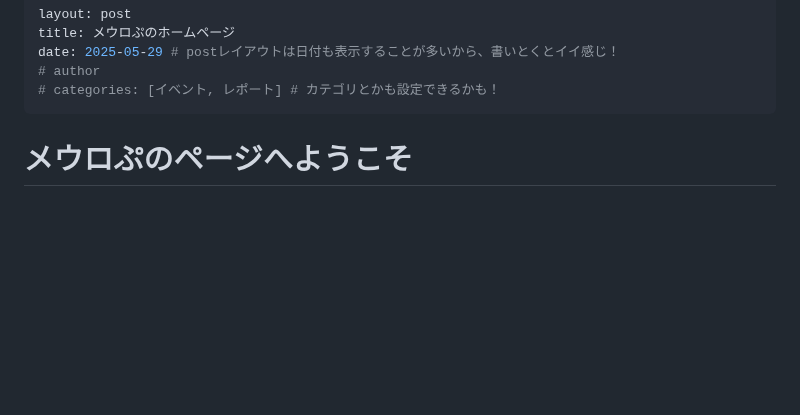
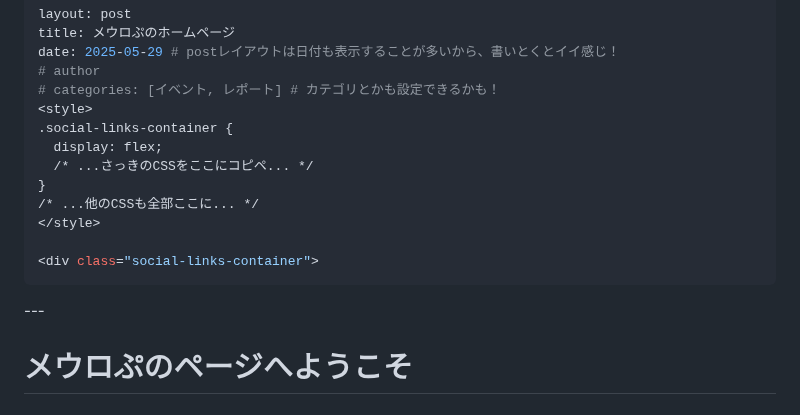
Before and after one commit to Meurop/meurop.github.io, a Markdown page: index.md, the part around the change. GitHub-like rendering; blank space fills up the shorter version.

```diff
--- a/index.md
+++ b/index.md
@@ -4,6 +4,17 @@ title: メウロぷのホームページ
 date: 2025-05-29 # postレイアウトは日付も表示することが多いから、書いとくとイイ感じ！
 # author
 # categories: [イベント, レポート] # カテゴリとかも設定できるかも！
+<style>
+.social-links-container {
+  display: flex;
+  /* ...さっきのCSSをここにコピペ... */
+}
+/* ...他のCSSも全部ここに... */
+</style>
+
+<div class="social-links-container">
+  ...
+</div>
 ---
 
 # メウロぷのページへようこそ
```
